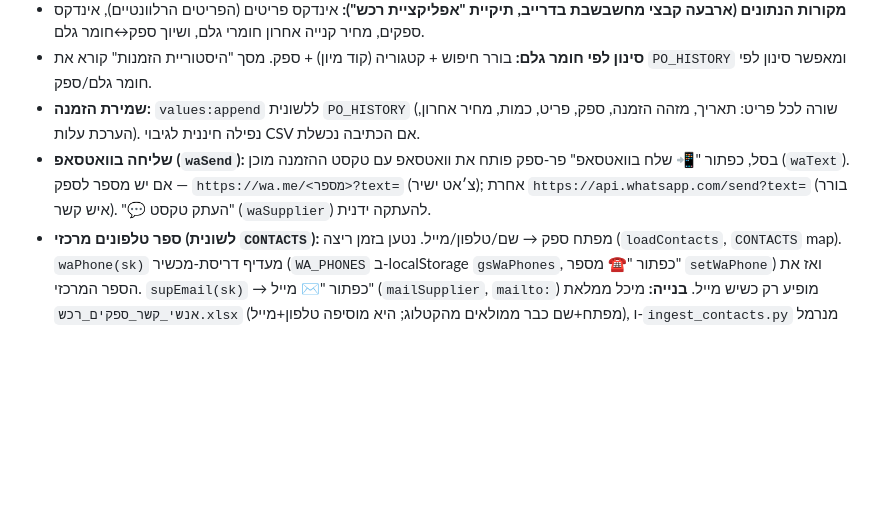
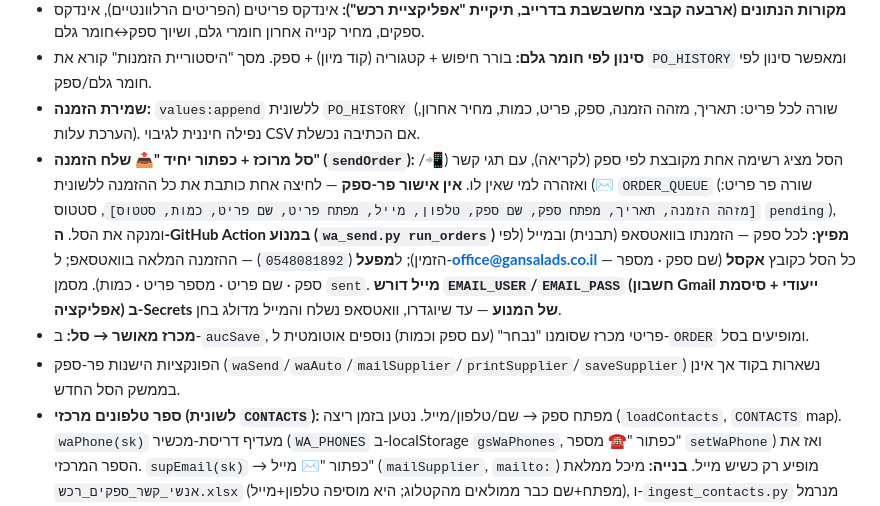
Before and after one commit to uchimata99/gansalads-dashboard, a Markdown page: CLAUDE.md, the part around the change. Rendered like a GitHub page; blank space fills up the shorter version.

Commit message:
תיעוד: זרימת 'שלח הזמנה' החדשה (ORDER_QUEUE → ספק/מפעל/אקסל) + מכרז→סל

```diff
--- a/CLAUDE.md
+++ b/CLAUDE.md
@@ -145,7 +145,9 @@ python3 ingest_customers.py customers_D.json --key <מפתח_חשבון_שירו
 - **מקורות הנתונים (ארבעה קבצי מחשבשבת בדרייב, תיקיית "אפליקציית רכש"):** אינדקס פריטים (הפריטים הרלוונטיים), אינדקס ספקים, מחיר קנייה אחרון חומרי גלם, ושיוך ספק↔חומר גלם.
 - **סינון לפי חומר גלם:** בורר חיפוש + קטגוריה (קוד מיון) + ספק. מסך "היסטוריית הזמנות" קורא את `PO_HISTORY` ומאפשר סינון לפי חומר גלם/ספק.
 - **שמירת הזמנה:** `values:append` ללשונית `PO_HISTORY` (שורה לכל פריט: תאריך, מזהה הזמנה, ספק, פריט, כמות, מחיר אחרון, הערכת עלות). נפילה חיננית לגיבוי CSV אם הכתיבה נכשלת.
-- **שליחה בוואטסאפ (`waSend`):** בסל, כפתור "📲 שלח בוואטסאפ" פר-ספק פותח את וואטסאפ עם טקסט ההזמנה מוכן (`waText`). אם יש מספר לספק — `https://wa.me/<מספר>?text=` (צ׳אט ישיר); אחרת `https://api.whatsapp.com/send?text=` (בורר איש קשר). "💬 העתק טקסט" (`waSupplier`) להעתקה ידנית.
+- **סל מרוכז + כפתור יחיד "📤 שלח הזמנה" (`sendOrder`):** הסל מציג רשימה אחת מקובצת לפי ספק (לקריאה), עם תגי קשר (📲/✉️) ואזהרה למי שאין לו. **אין אישור פר-ספק** — לחיצה אחת כותבת את כל ההזמנה ללשונית `ORDER_QUEUE` (שורה פר פריט: `[מזהה הזמנה, תאריך, מפתח ספק, שם ספק, טלפון, מייל, מפתח פריט, שם פריט, כמות, סטטוס]`, סטטוס `pending`), ומנקה את הסל. **ה-GitHub Action במנוע (`wa_send.py run_orders`) מפיץ:** לכל ספק — הזמנתו בוואטסאפ (תבנית) ובמייל (לפי הזמין); ל**מפעל** (`0548081892`) — ההזמנה המלאה בוואטסאפ; ל-**office@gansalads.co.il** — כל הסל כקובץ **אקסל** (שם ספק · מספר ספק · שם פריט · מספר פריט · כמות). מסמן `sent`. **מייל דורש `EMAIL_USER`/`EMAIL_PASS` (חשבון Gmail ייעודי + סיסמת אפליקציה) ב-Secrets של המנוע** — עד שיוגדרו, וואטסאפ נשלח והמייל מדולג בחן.
+- **מכרז מאושר → סל:** ב-`aucSave`, פריטי מכרז שסומנו "נבחר" (עם ספק וכמות) נוספים אוטומטית ל-`ORDER` ומופיעים בסל.
+- הפונקציות הישנות פר-ספק (`waSend`/`waAuto`/`mailSupplier`/`printSupplier`/`saveSupplier`) נשארות בקוד אך אינן בממשק הסל החדש.
 - **ספר טלפונים מרכזי (לשונית `CONTACTS`):** מפתח ספק → שם/טלפון/מייל. נטען בזמן ריצה (`loadContacts`, `CONTACTS` map). `waPhone(sk)` מעדיף דריסת-מכשיר (`WA_PHONES` ב-localStorage `gsWaPhones`, כפתור "☎️ מספר" `setWaPhone`) ואז את הספר המרכזי. `supEmail(sk)` → כפתור "✉️ מייל" (`mailSupplier`, `mailto:`) מופיע רק כשיש מייל. **בנייה:** מיכל ממלאת `אנשי_קשר_ספקים_רכש.xlsx` (מפתח+שם כבר ממולאים מהקטלוג; היא מוסיפה טלפון+מייל), ו-`ingest_contacts.py` מנרמל (0→972) וכותב שורות פשוטות ללשונית `CONTACTS` (לא base64 — אין מחירים) דרך חשבון השירות.
 - **שליחה אוטומטית בוואטסאפ (מוכן, כבוי עד השלמת ההקמה):** דגל `WA_AUTO` (ברירת מחדל `false`). כשדולק — כפתור "🤖 שלח אוטומטית" (`waAuto`) כותב שורת `pending` ללשונית `WA_OUTBOX` (`[תאריך, מפתח ספק, שם, טלפון, הודעה, סטטוס, מזהה]`). **השולח = GitHub Action במאגר המנוע** (`wa_send.py` + `.github/workflows/wa_send.yml`, רץ כל 5 דק'): קורא את התור, שולח דרך `WhatsApp Cloud API`, מעדכן סטטוס. **הטוקן של מטא + מפתח חשבון השירות חיים רק ב-GitHub Secrets של מאגר המנוע, לא בקוד.** (Apps Script `apps_script/wa_send.gs` נחסם ע"י גוגל — "This app is blocked" — ונשאר כרפרנס בלבד.) הקמה: אימות עסק במטא, מספר ייעודי (`Phone Number ID 1181835415020132`), תבנית Utility מאושרת `purchase_order` (3 משתנים + כפתור Quick Reply "אישור הזמנה"), הוספת הסודות במאגר המנוע, הרצת `--register`, ואז `WA_AUTO=true`. פירוט ב-`יומן-רכש.md`.
 
```
